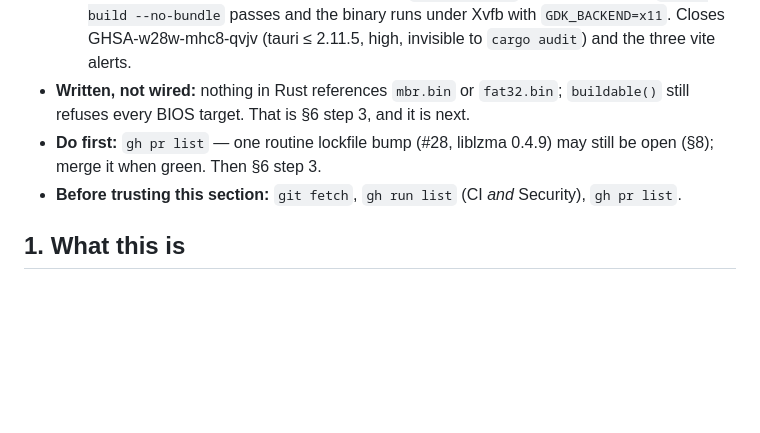
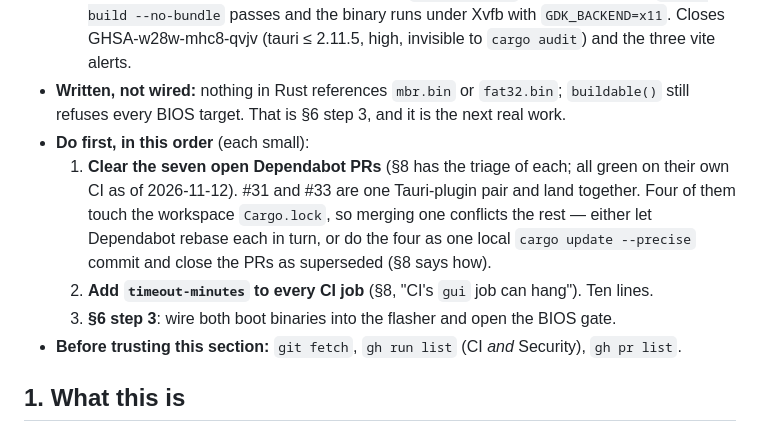
Before and after one commit to sirius-ide/sirius-flash, a Markdown page: PROJECT-STATE.md, the part around one of its changes. Drawn GitHub-style; blank space fills up the shorter version.

```diff
--- a/PROJECT-STATE.md
+++ b/PROJECT-STATE.md
@@ -40,9 +44,15 @@ push. Cloud sessions work on a branch (`CLAUDE.md`).
     Closes GHSA-w28w-mhc8-qvjv (tauri ≤ 2.11.5, high, invisible to `cargo audit`) and the
     three vite alerts.
 - **Written, not wired:** nothing in Rust references `mbr.bin` or `fat32.bin`; `buildable()`
-  still refuses every BIOS target. That is §6 step 3, and it is next.
-- **Do first:** `gh pr list` — one routine lockfile bump (#28, liblzma 0.4.9) may still be
-  open (§8); merge it when green. Then §6 step 3.
+  still refuses every BIOS target. That is §6 step 3, and it is the next real work.
+- **Do first, in this order** (each small):
+  1. **Clear the seven open Dependabot PRs** (§8 has the triage of each; all green on their
+     own CI as of 2026-11-12). #31 and #33 are one Tauri-plugin pair and land together.
+     Four of them touch the workspace `Cargo.lock`, so merging one conflicts the rest —
+     either let Dependabot rebase each in turn, or do the four as one local
+     `cargo update --precise` commit and close the PRs as superseded (§8 says how).
+  2. **Add `timeout-minutes` to every CI job** (§8, "CI's `gui` job can hang"). Ten lines.
+  3. **§6 step 3**: wire both boot binaries into the flasher and open the BIOS gate.
 - **Before trusting this section:** `git fetch`, `gh run list` (CI *and* Security), `gh pr list`.
 
 ## 1. What this is
```
Also changed, not shown: other parts of PROJECT-STATE.md (+50 -31 lines).
